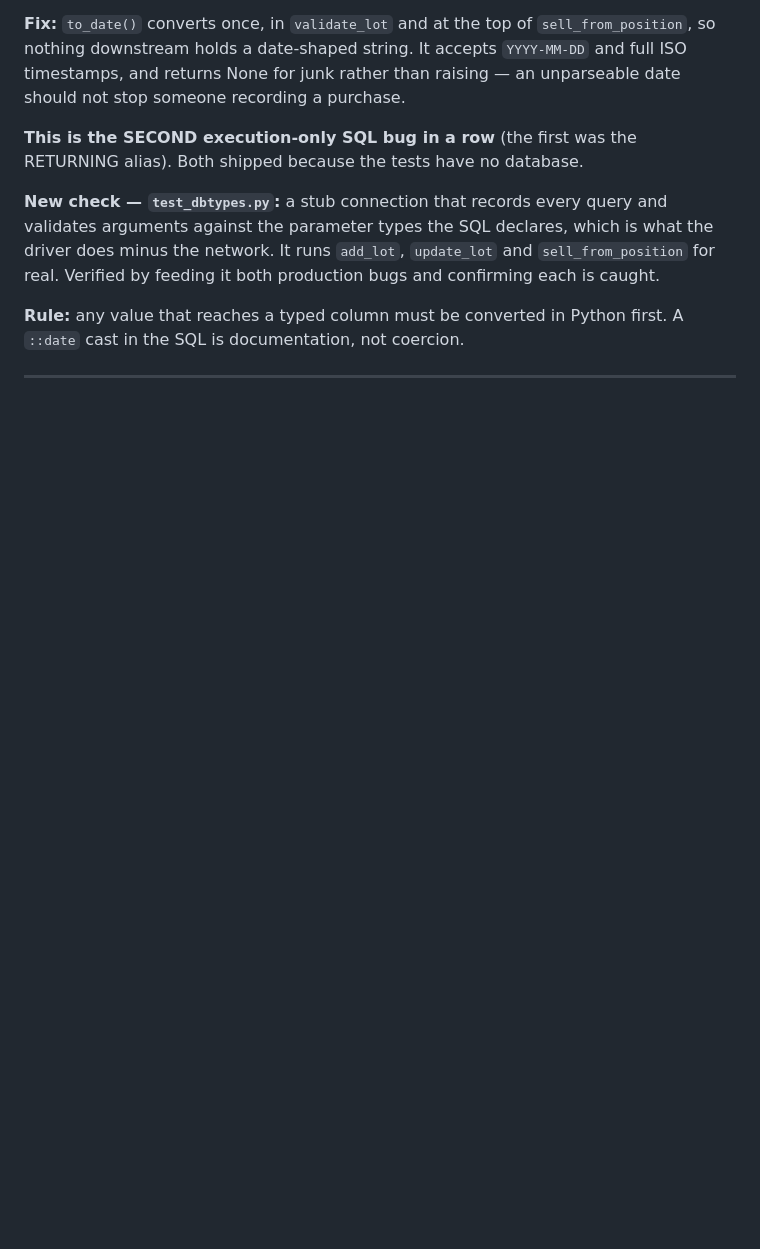
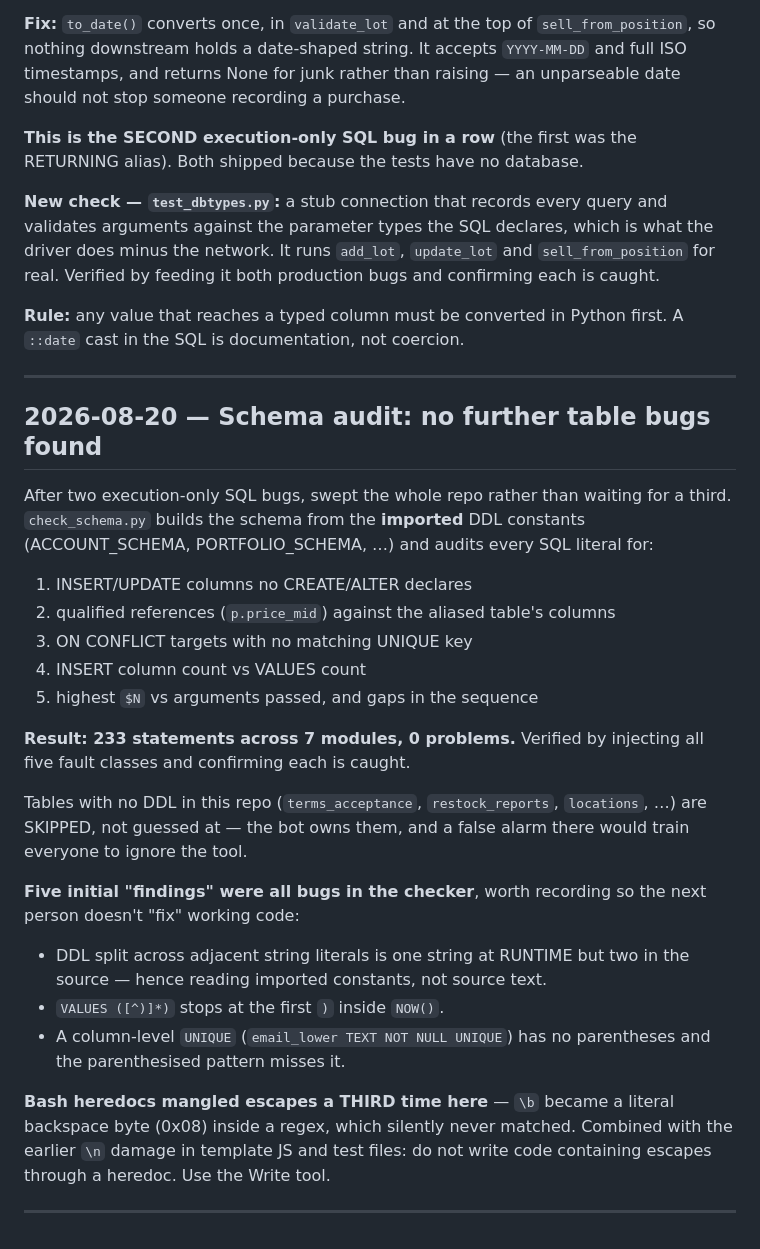
Before and after one commit to js430/ava_dashboard, a Markdown page: MEMORY.md, the part around the change. Drawn GitHub-style; blank space fills up the shorter version.

Commit message:
Audit every SQL statement against the schema; no further bugs found
Two execution-only SQL bugs in a row justified sweeping the repo rather than
waiting for a third.

check_schema.py builds the schema from the imported DDL constants and audits
every SQL literal for: columns no CREATE/ALTER declares, qualified
references against the aliased table, ON CONFLICT targets with no matching
UNIQUE key, INSERT column count vs VALUES count, and the highest $N against
the arguments passed.

233 statements across 7 modules, 0 problems. Verified by injecting all five
fault classes — an invented SELECT column, a wrong column in a WHERE, a
typo'd INSERT column, an ON CONFLICT on a non-unique column, and a $N with
no argument — and confirming each is caught.

Tables with no DDL in this repo are skipped rather than guessed at: the bot
owns several, and a false alarm on one would train everyone to ignore the
tool.

Co-Authored-By: Claude Sonnet 4.6 <noreply@anthropic.com>

```diff
--- a/MEMORY.md
+++ b/MEMORY.md
@@ -1428,3 +1428,37 @@ production bugs and confirming each is caught.
 first. A `::date` cast in the SQL is documentation, not coercion.
 
 ---
+
+## 2026-08-20 — Schema audit: no further table bugs found
+
+After two execution-only SQL bugs, swept the whole repo rather than waiting
+for a third. `check_schema.py` builds the schema from the **imported** DDL
+constants (ACCOUNT_SCHEMA, PORTFOLIO_SCHEMA, …) and audits every SQL literal
+for:
+  1. INSERT/UPDATE columns no CREATE/ALTER declares
+  2. qualified references (`p.price_mid`) against the aliased table's columns
+  3. ON CONFLICT targets with no matching UNIQUE key
+  4. INSERT column count vs VALUES count
+  5. highest `$N` vs arguments passed, and gaps in the sequence
+
+**Result: 233 statements across 7 modules, 0 problems.** Verified by
+injecting all five fault classes and confirming each is caught.
+
+Tables with no DDL in this repo (`terms_acceptance`, `restock_reports`,
+`locations`, …) are SKIPPED, not guessed at — the bot owns them, and a false
+alarm there would train everyone to ignore the tool.
+
+**Five initial "findings" were all bugs in the checker**, worth recording so
+the next person doesn't "fix" working code:
+  * DDL split across adjacent string literals is one string at RUNTIME but
+    two in the source — hence reading imported constants, not source text.
+  * `VALUES ([^)]*)` stops at the first `)` inside `NOW()`.
+  * A column-level `UNIQUE` (`email_lower TEXT NOT NULL UNIQUE`) has no
+    parentheses and the parenthesised pattern misses it.
+
+**Bash heredocs mangled escapes a THIRD time here** — `\b` became a literal
+backspace byte (0x08) inside a regex, which silently never matched. Combined
+with the earlier `\n` damage in template JS and test files: do not write code
+containing escapes through a heredoc. Use the Write tool.
+
+---
```
